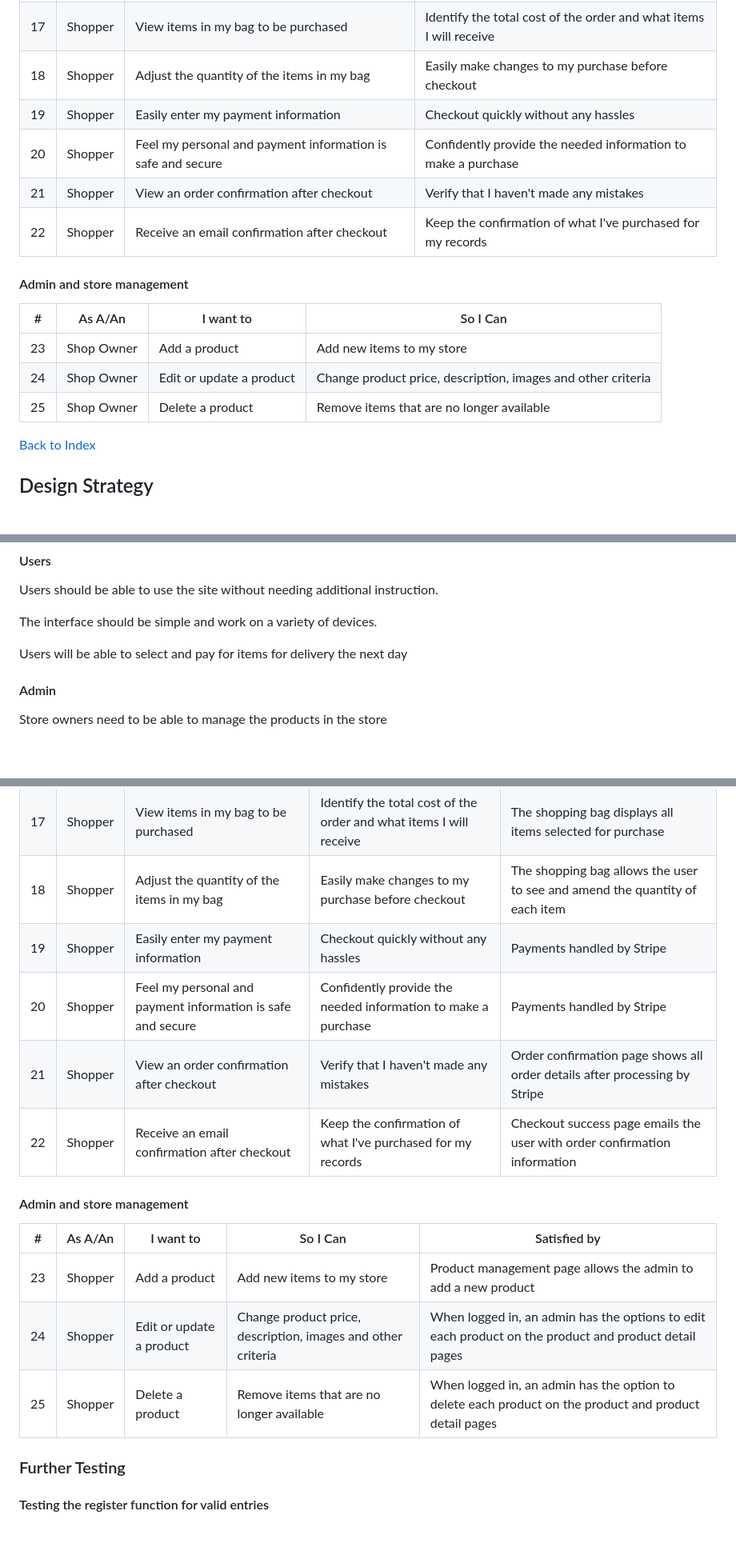
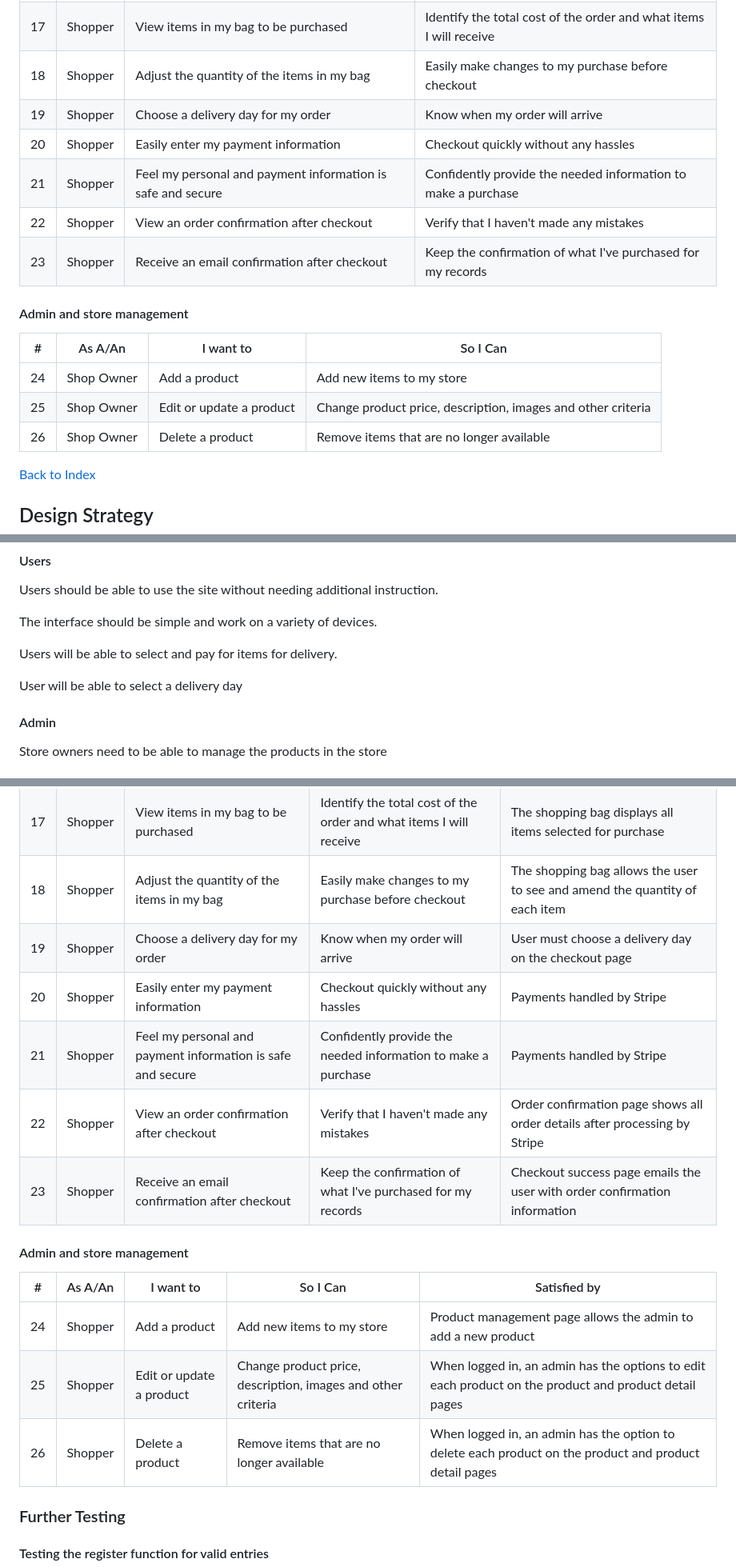
Before and after one commit to BackstagecrewIS/milkman, a Markdown page: README.md, 3 parts joined by grey strips. Shown at 80% size. GitHub-like rendering; blank space fills up the shorter version.

```diff
--- a/README.md
+++ b/README.md
@@ -55,17 +55,18 @@ It is designed to be used on any device.
 | 16 | Shopper | Easily select the product and quantity I wish to purchase | Ensure I don't select the wrong quantity when ordering |
 | 17 | Shopper | View items in my bag to be purchased | Identify the total cost of the order and what items I will receive |
 | 18 | Shopper | Adjust the quantity of the items in my bag | Easily make changes to my purchase before checkout |
-| 19 | Shopper | Easily enter my payment information | Checkout quickly without any hassles |
-| 20 | Shopper | Feel my personal and payment information is safe and secure | Confidently provide the needed information to make a purchase |
-| 21 | Shopper | View an order confirmation after checkout | Verify that I haven't made any mistakes |
-| 22 | Shopper | Receive an email confirmation after checkout | Keep the confirmation of what I've purchased for my records |
+| 19 | Shopper | Choose a delivery day for my order | Know when my order will arrive |
+| 20 | Shopper | Easily enter my payment information | Checkout quickly without any hassles |
+| 21 | Shopper | Feel my personal and payment information is safe and secure | Confidently provide the needed information to make a purchase |
+| 22 | Shopper | View an order confirmation after checkout | Verify that I haven't made any mistakes |
+| 23 | Shopper | Receive an email confirmation after checkout | Keep the confirmation of what I've purchased for my records |
 
 #### Admin and store management
 | # |As A/An| I want to    | So I Can  |
 |---|---------|-------------| -----|
-| 23 | Shop Owner | Add a product | Add new items to my store |
-| 24 | Shop Owner | Edit or update a product | Change product price, description, images and other criteria |
-| 25 | Shop Owner | Delete a product | Remove items that are no longer available |
+| 24 | Shop Owner | Add a product | Add new items to my store |
+| 25 | Shop Owner | Edit or update a product | Change product price, description, images and other criteria |
+| 26 | Shop Owner | Delete a product | Remove items that are no longer available |
 
 [Back to Index](#table-of-contents)
 
@@ -112,7 +113,9 @@ Users should be able to use the site without needing additional instruction.
 
 The interface should be simple and work on a variety of devices.
 
-Users will be able to select and pay for items for delivery the next day
+Users will be able to select and pay for items for delivery.
+
+User will be able to select a delivery day
 
 #### Admin
 Store owners need to be able to manage the products in the store
@@ -379,17 +384,18 @@ W3C CSS Validator - Results [link](https://jigsaw.w3.org/css-validator/validator
 | 16 | Shopper | Easily select the product and quantity I wish to purchase | Ensure I don't select the wrong quantity when ordering | The shopping bag allows the user to see and amend the quantity of each item |
 | 17 | Shopper | View items in my bag to be purchased | Identify the total cost of the order and what items I will receive | The shopping bag displays all items selected for purchase |
 | 18 | Shopper | Adjust the quantity of the items in my bag | Easily make changes to my purchase before checkout | The shopping bag allows the user to see and amend the quantity of each item |
-| 19 | Shopper | Easily enter my payment information | Checkout quickly without any hassles | Payments handled by Stripe |
-| 20 | Shopper | Feel my personal and payment information is safe and secure | Confidently provide the needed information to make a purchase | Payments handled by Stripe |
-| 21 | Shopper | View an order confirmation after checkout | Verify that I haven't made any mistakes | Order confirmation page shows all order details after processing by Stripe |
-| 22 | Shopper | Receive an email confirmation after checkout | Keep the confirmation of what I've purchased for my records | Checkout success page emails the user with order confirmation information |
+| 19 | Shopper | Choose a delivery day for my order | Know when my order will arrive | User must choose a delivery day on the checkout page |
+| 20 | Shopper | Easily enter my payment information | Checkout quickly without any hassles | Payments handled by Stripe |
+| 21 | Shopper | Feel my personal and payment information is safe and secure | Confidently provide the needed information to make a purchase | Payments handled by Stripe |
+| 22 | Shopper | View an order confirmation after checkout | Verify that I haven't made any mistakes | Order confirmation page shows all order details after processing by Stripe |
+| 23 | Shopper | Receive an email confirmation after checkout | Keep the confirmation of what I've purchased for my records | Checkout success page emails the user with order confirmation information |
 
 #### Admin and store management
 | # | As A/An | I want to | So I Can | Satisfied by |
 |---|---------|-------------| -----| ---------- |
-| 23 | Shopper | Add a product | Add new items to my store | Product management page allows the admin to add a new product |
-| 24 | Shopper | Edit or update a product | Change product price, description, images and other criteria | When logged in, an admin has the options to edit each product on the product and product detail pages |
-| 25 | Shopper | Delete a product | Remove items that are no longer available | When logged in, an admin has the option to delete each product on the product and product detail pages  |
+| 24 | Shopper | Add a product | Add new items to my store | Product management page allows the admin to add a new product |
+| 25 | Shopper | Edit or update a product | Change product price, description, images and other criteria | When logged in, an admin has the options to edit each product on the product and product detail pages |
+| 26 | Shopper | Delete a product | Remove items that are no longer available | When logged in, an admin has the option to delete each product on the product and product detail pages  |
 
 ### Further Testing
 
```
Also changed, not shown: other parts of README.md (+5 -3 lines).
